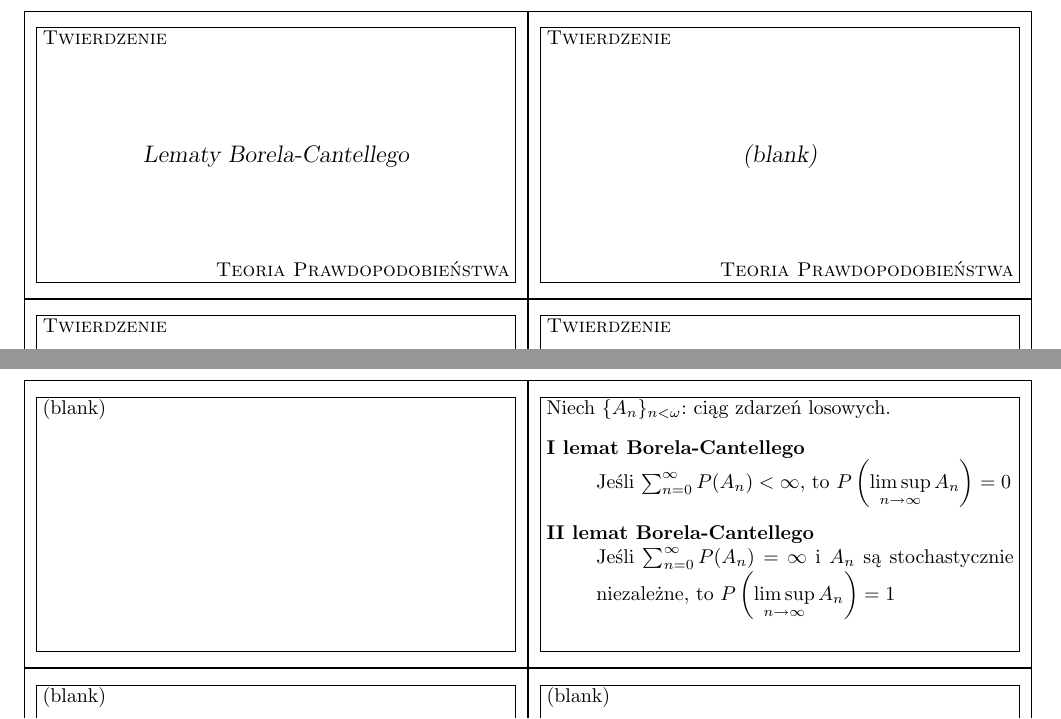
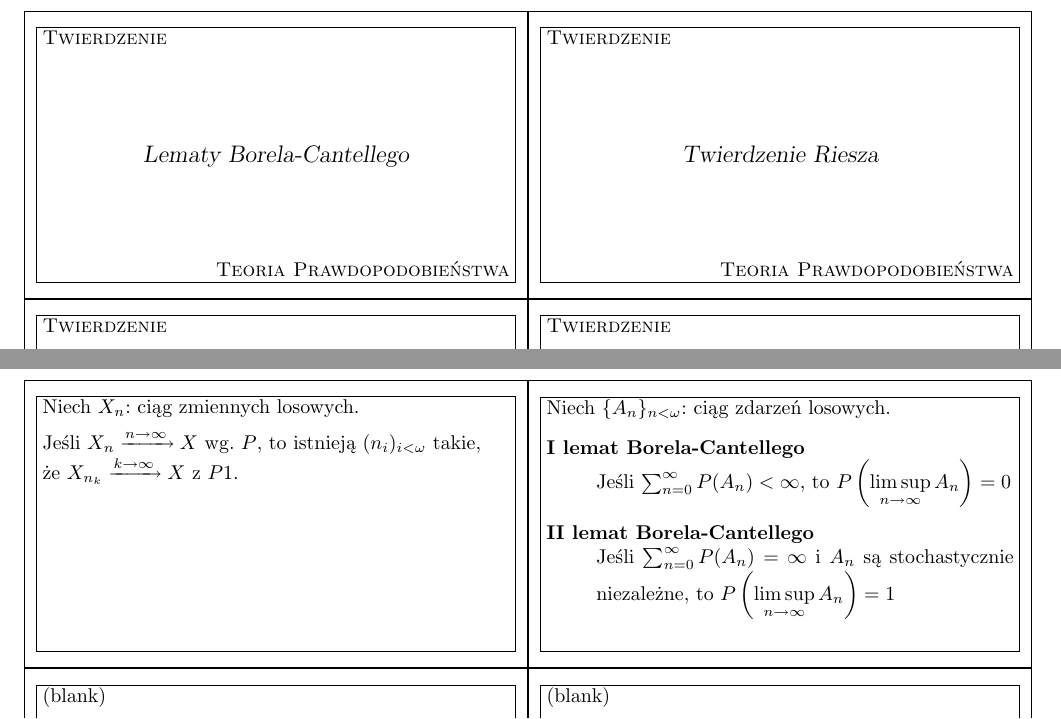
Before and after one commit to szubinskik/yurek_the_game, a LaTeX document (yurek_the_game.tex): two parts of pages 1 and 2 of 2, joined at a grey line, cut so that both start at the same text. Compiled offline with pdfLaTeX.

Commit message:
[add] Twierdzenie Riesza

```diff
--- a/yurek_the_game.tex
+++ b/yurek_the_game.tex
@@ -23,11 +23,13 @@ Niech $\{A_n\}_{n < \omega}$: ciąg zdarzeń losowych.
 \item[II lemat Borela-Cantellego] \hfill \\
 	Jeśli $\sum_{n=0}^{\infty} P(A_n) = \infty$ i $A_n$ są stochastycznie niezależne, to $P\left(\limsup\limits_{n \rightarrow \infty}{A_n}\right)=1$
 \end{description}
-
 \end{flashcard}
 
-\begin{flashcard}[Twierdzenie]{(blank)}
-(blank)
+\begin{flashcard}[Twierdzenie]{Twierdzenie Riesza}
+
+Niech $X_n$: ciąg zmiennych losowych. \medskip \\
+Jeśli $X_n \xrightarrow{n \rightarrow \infty} X$ wg. $P$, to istnieją $(n_i)_{i < \omega}$ takie, \\
+że $X_{n_k} \xrightarrow{k \rightarrow \infty} X$ z $P1$.
 \end{flashcard}
 \begin{flashcard}[Twierdzenie]{(blank)}
 (blank)
```
